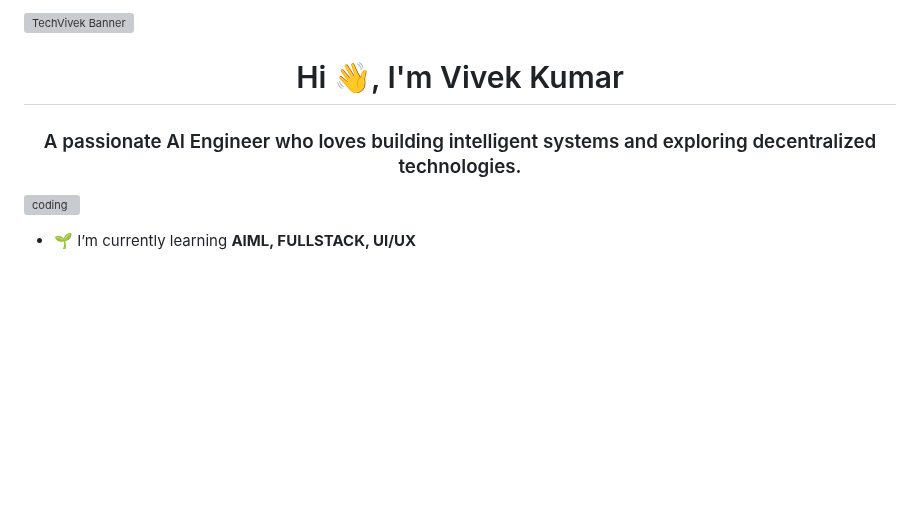
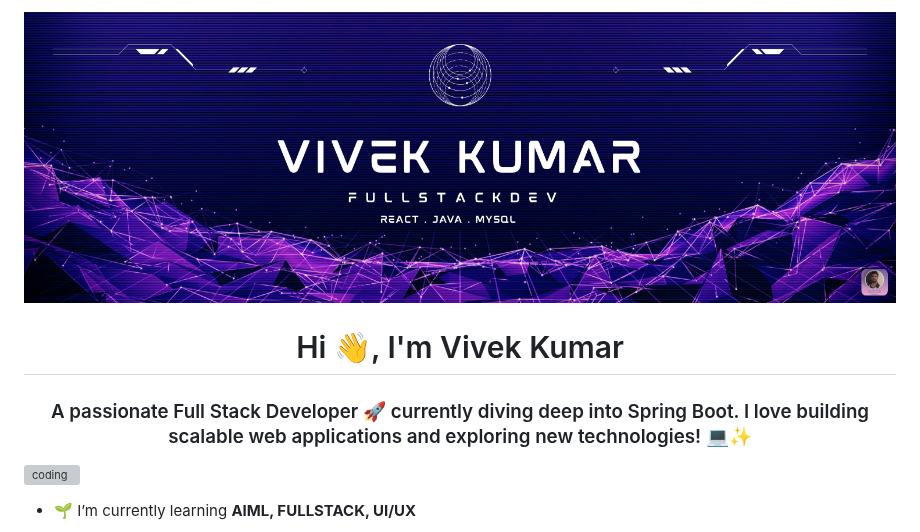
Before and after one commit to vivekbarnaon/vivekbarnaon, a Markdown page: README.md, the part around the change. Drawn GitHub-style; pictures changed too: Banner.png (added); blank space fills up the shorter version; grey boxes are pictures that could not be loaded.

```diff
--- a/README.md
+++ b/README.md
@@ -1,8 +1,8 @@
-<img src="https://github.com/vivekbarnaon/vivekbarnaon/blob/main/TechVivek%20(2).png" alt="TechVivek Banner" width="1000" height="350">
+<img src="Banner.png" alt="Project Banner" width="1000" height="350">
 
 
 <h1 align="center">Hi 👋, I'm Vivek Kumar</h1>
-<h3 align="center">A passionate AI Engineer who loves building intelligent systems and exploring decentralized technologies.</h3>
+<h3 align="center">A passionate Full Stack Developer 🚀 currently diving deep into Spring Boot. I love building scalable web applications and exploring new technologies! 💻✨</h3>
 
 <img align="right" alt="coding" width="400" src="https://user-images.githubusercontent.com/55389276/140866485-8fb1c876-9a8f-4d6a-98dc-08c4981eaf70.gif">
 
```
Also changed, not shown: 1 other file.
